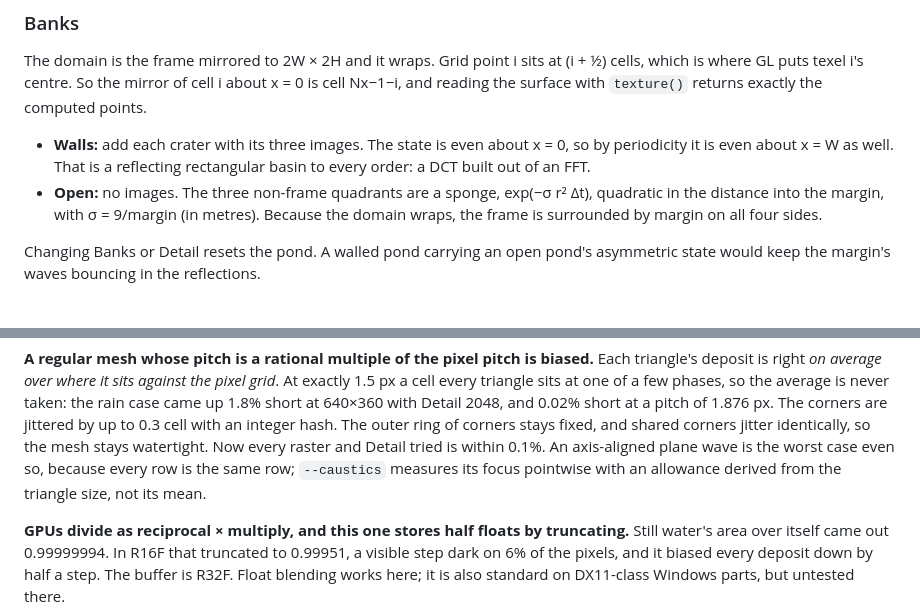
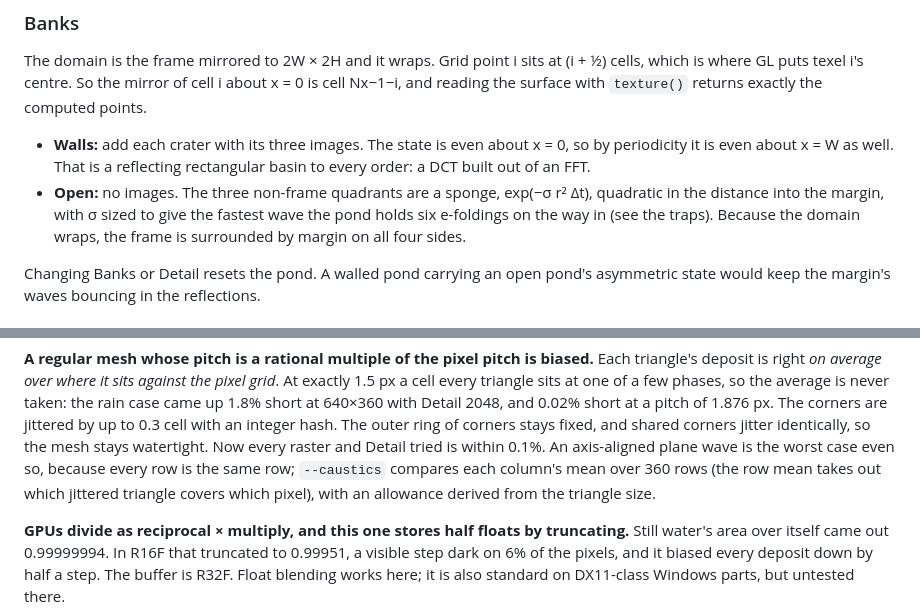
Before and after one commit to stoatworks-labs/millpond, a Markdown page: AGENTS.md, 2 parts joined by grey strips. Drawn GitHub-style.

Commit message:
AGENTS: the sponge's sizing and the plane-wave check as they now are
Co-Authored-By: Claude Opus 5.5 <noreply@anthropic.com>

```diff
--- a/AGENTS.md
+++ b/AGENTS.md
@@ -67,8 +67,9 @@ returns exactly the computed points.
   x = 0, so by periodicity it is even about x = W as well. That is a
   reflecting rectangular basin to every order: a DCT built out of an FFT.
 - **Open:** no images. The three non-frame quadrants are a sponge,
-  exp(−σ r² Δt), quadratic in the distance into the margin, with σ = 9/margin
-  (in metres). Because the domain wraps, the frame is surrounded by margin on
+  exp(−σ r² Δt), quadratic in the distance into the margin, with σ sized to
+  give the fastest wave the pond holds six e-foldings on the way in (see the
+  traps). Because the domain wraps, the frame is surrounded by margin on
   all four sides.
 
 Changing Banks or Detail resets the pond. A walled pond carrying an open
@@ -133,8 +134,9 @@ corners are jittered by up to 0.3 cell with an integer hash. The outer ring of
 corners stays fixed, and shared corners jitter identically, so the mesh stays
 watertight. Now every raster and Detail tried is within 0.1%. An axis-aligned
 plane wave is the worst case even so, because every row is the same row;
-`--caustics` measures its focus pointwise with an allowance derived from the
-triangle size, not its mean.
+`--caustics` compares each column's mean over 360 rows (the row mean takes out
+which jittered triangle covers which pixel), with an allowance derived from
+the triangle size.
 
 **GPUs divide as reciprocal × multiply, and this one stores half floats by
 truncating.** Still water's area over itself came out 0.99999994. In R16F that
```
